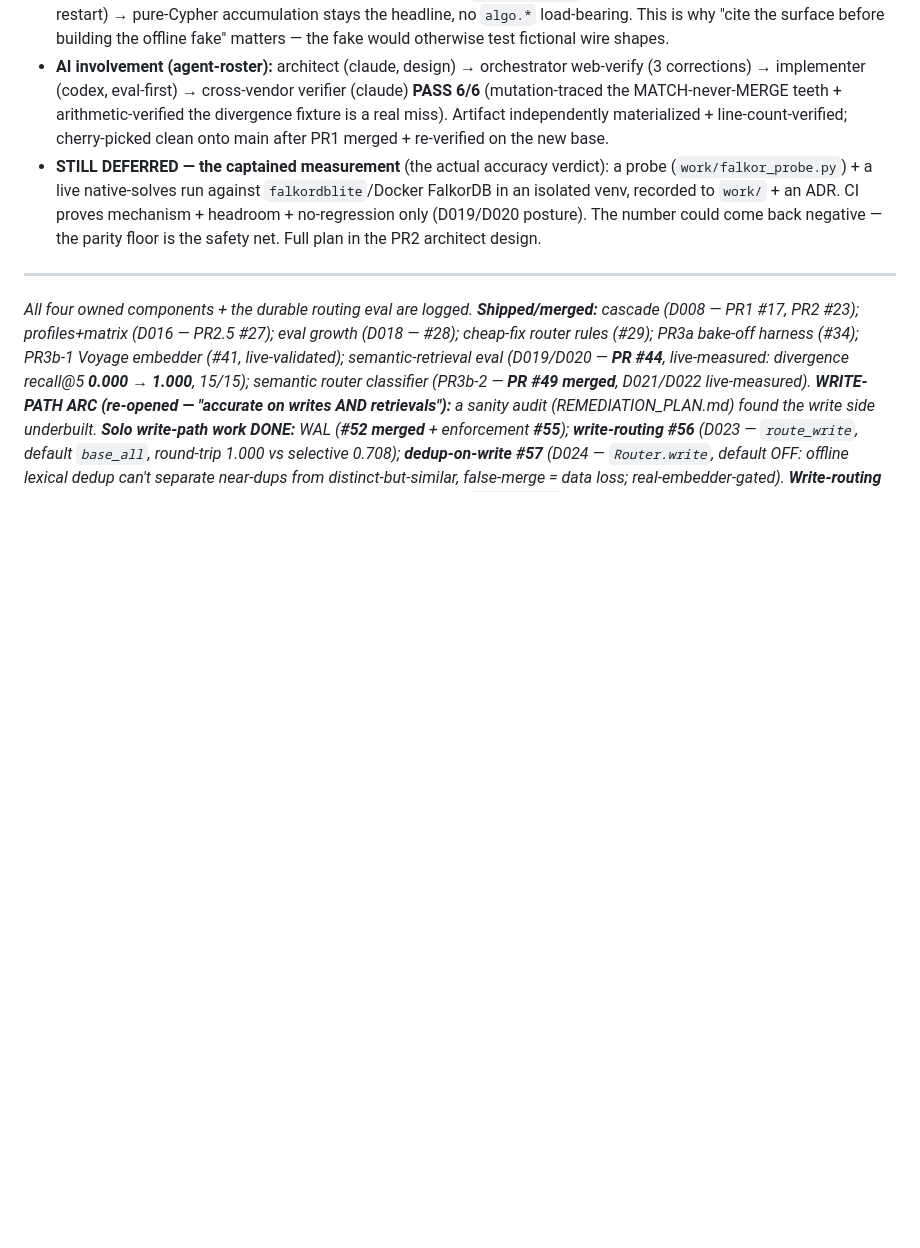
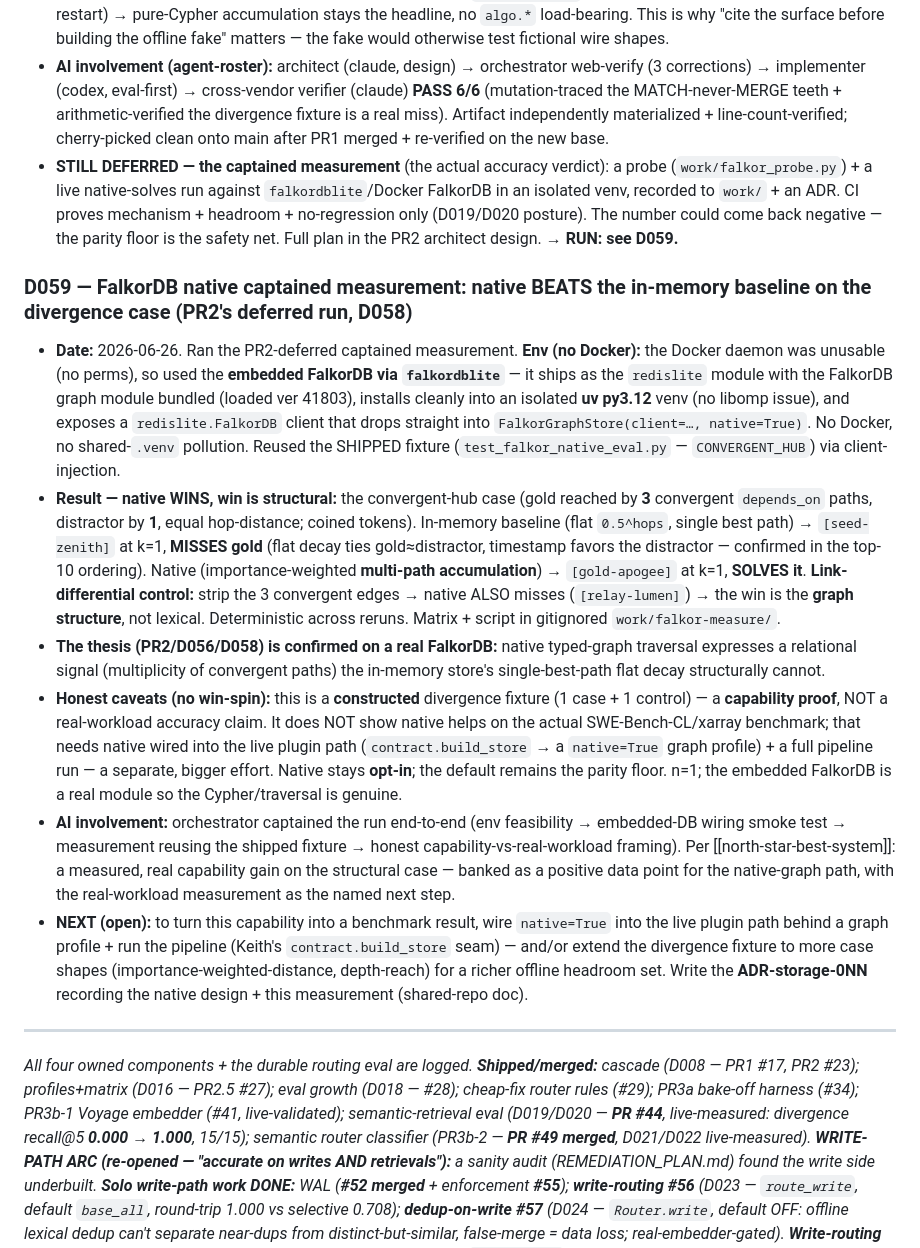
Before and after one commit to bgibson1618/capstone-workspace, a Markdown page: DECISION_LOG.md, the part around the change. Rendered like a GitHub page; blank space fills up the shorter version.

Commit message:
docs: FalkorDB native captained measurement (D059) — native beats baseline on the divergence case
Co-Authored-By: Claude Opus 4.8 (1M context) <noreply@anthropic.com>
Claude-Session: https://claude.ai/code/session_01TpmUmnrLKDHRuN6T2NskRt

```diff
--- a/DECISION_LOG.md
+++ b/DECISION_LOG.md
@@ -624,7 +624,15 @@ after checking) · `changed` (I altered the proposal) · `rejected` (I declined
 - **Date:** 2026-06-26. PR1 (#193, parity floor) MERGED. Built PR2's **offline-landable** native mechanism (PR #200, `stores/falkor-native`): opt-in `native=True` materializes the typed `[:REL {rel_type}]` graph from the `okf_links` SSOT (UNWIND + double-`MATCH` `MERGE` — MATCH endpoints, never MERGE a target, the D041 invariant), traverses with direction-keyed variable-length openCypher, and scores by **importance-weighted multi-path accumulation** (`sum` over paths of `seed_score · reduce(per-rel weights)`) — a structural signal the in-memory baseline's single-best-path flat `0.5^hops` can't express. Default stays the parity floor byte-for-byte (28 parity tests). 5 structural tests + a convergent-hub divergence eval (offline proves the baseline misses the gold at k=1 = genuine headroom; native-solves double-gated `@skipUnless FALKORDB_TEST_URI` + `MEMEVAL_LIVE=1`). Full stores suite 443/15-skip/0-fail; offline imports neither falkordb nor redis.
 - **Cited-before-build (the value-add):** PR2's architect ran with **web denied** → all FalkorDB Cypher claims were `⚠ VERIFY-LIVE`. Orchestrator did the web-verification directly (docs.falkordb.com) and folded the confirmed surface into `PR2_VERIFIED_SURFACE.md`, catching **3 corrections** the draft got wrong: (1) `CREATE INDEX IF NOT EXISTS` is unsupported → keep plain `CREATE INDEX` + hardened matcher; (2) map-param indexing `$seed_scores[key]` unconfirmed → fold seed scores **client-side in Python**; (3) `algo.pageRank` is **global-only** (no personalized/seed-restart) → pure-Cypher accumulation stays the headline, no `algo.*` load-bearing. This is why "cite the surface before building the offline fake" matters — the fake would otherwise test fictional wire shapes.
 - **AI involvement (agent-roster):** architect (claude, design) → orchestrator web-verify (3 corrections) → implementer (codex, eval-first) → cross-vendor verifier (claude) **PASS 6/6** (mutation-traced the MATCH-never-MERGE teeth + arithmetic-verified the divergence fixture is a real miss). Artifact independently materialized + line-count-verified; cherry-picked clean onto main after PR1 merged + re-verified on the new base.
-- **STILL DEFERRED — the captained measurement** (the actual accuracy verdict): a probe (`work/falkor_probe.py`) + a live native-solves run against `falkordblite`/Docker FalkorDB in an isolated venv, recorded to `work/` + an ADR. CI proves mechanism + headroom + no-regression only (D019/D020 posture). The number could come back negative — the parity floor is the safety net. Full plan in the PR2 architect design.
+- **STILL DEFERRED — the captained measurement** (the actual accuracy verdict): a probe (`work/falkor_probe.py`) + a live native-solves run against `falkordblite`/Docker FalkorDB in an isolated venv, recorded to `work/` + an ADR. CI proves mechanism + headroom + no-regression only (D019/D020 posture). The number could come back negative — the parity floor is the safety net. Full plan in the PR2 architect design. **→ RUN: see D059.**
+
+### D059 — FalkorDB native captained measurement: native BEATS the in-memory baseline on the divergence case (PR2's deferred run, D058)
+- **Date:** 2026-06-26. Ran the PR2-deferred captained measurement. **Env (no Docker):** the Docker daemon was unusable (no perms), so used the **embedded FalkorDB via `falkordblite`** — it ships as the `redislite` module with the FalkorDB graph module bundled (loaded ver 41803), installs cleanly into an isolated **uv py3.12** venv (no libomp issue), and exposes a `redislite.FalkorDB` client that drops straight into `FalkorGraphStore(client=…, native=True)`. No Docker, no shared-`.venv` pollution. Reused the SHIPPED fixture (`test_falkor_native_eval.py` — `CONVERGENT_HUB`) via client-injection.
+- **Result — native WINS, win is structural:** the convergent-hub case (gold reached by **3** convergent `depends_on` paths, distractor by **1**, equal hop-distance; coined tokens). In-memory baseline (flat `0.5^hops`, single best path) → `[seed-zenith]` at k=1, **MISSES gold** (flat decay ties gold≈distractor, timestamp favors the distractor — confirmed in the top-10 ordering). Native (importance-weighted **multi-path accumulation**) → `[gold-apogee]` at k=1, **SOLVES it**. **Link-differential control:** strip the 3 convergent edges → native ALSO misses (`[relay-lumen]`) → the win is the **graph structure**, not lexical. Deterministic across reruns. Matrix + script in gitignored `work/falkor-measure/`.
+- **The thesis (PR2/D056/D058) is confirmed on a real FalkorDB:** native typed-graph traversal expresses a relational signal (multiplicity of convergent paths) the in-memory store's single-best-path flat decay structurally cannot.
+- **Honest caveats (no win-spin):** this is a **constructed** divergence fixture (1 case + 1 control) — a **capability proof**, NOT a real-workload accuracy claim. It does NOT show native helps on the actual SWE-Bench-CL/xarray benchmark; that needs native wired into the live plugin path (`contract.build_store` → a `native=True` graph profile) + a full pipeline run — a separate, bigger effort. Native stays **opt-in**; the default remains the parity floor. n=1; the embedded FalkorDB is a real module so the Cypher/traversal is genuine.
+- **AI involvement:** orchestrator captained the run end-to-end (env feasibility → embedded-DB wiring smoke test → measurement reusing the shipped fixture → honest capability-vs-real-workload framing). Per [[north-star-best-system]]: a measured, real capability gain on the structural case — banked as a positive data point for the native-graph path, with the real-workload measurement as the named next step.
+- **NEXT (open):** to turn this capability into a benchmark result, wire `native=True` into the live plugin path behind a graph profile + run the pipeline (Keith's `contract.build_store` seam) — and/or extend the divergence fixture to more case shapes (importance-weighted-distance, depth-reach) for a richer offline headroom set. Write the **ADR-storage-0NN** recording the native design + this measurement (shared-repo doc).
 
 ---
 
```
Also changed, not shown: CONTEXT.md (+1 -1 lines).
